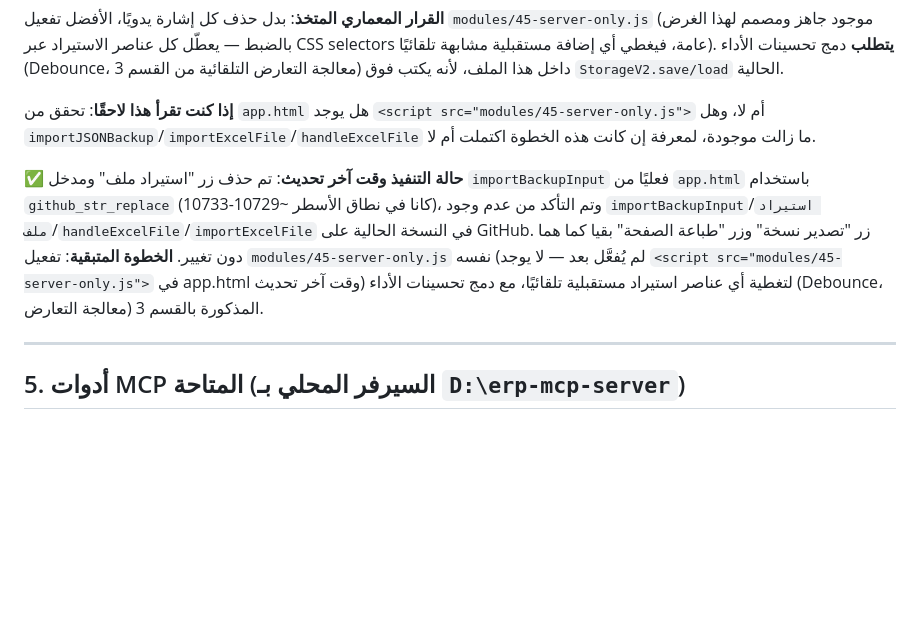
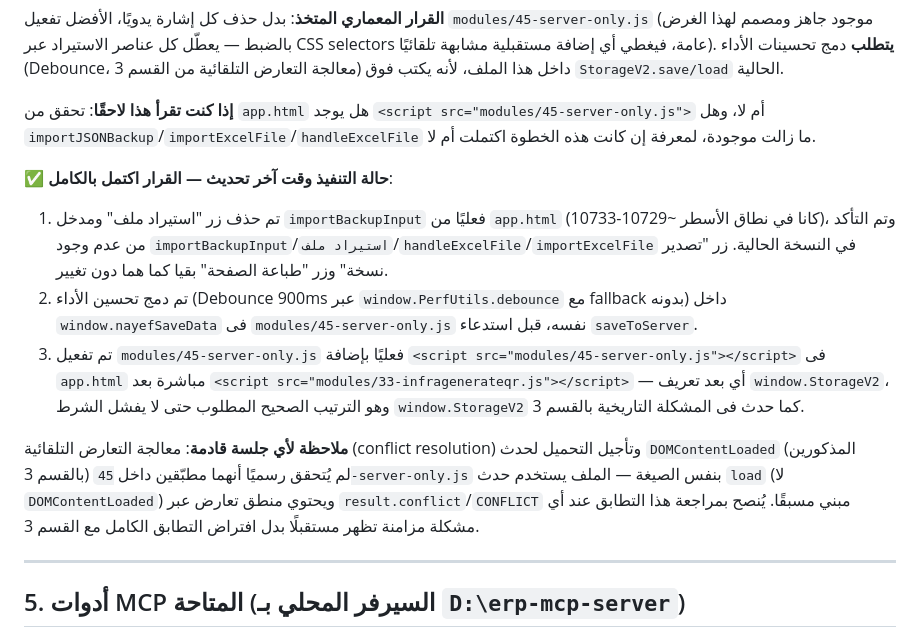
Before and after one commit to adminboss2010-max/erp-system, a Markdown page: AI_CONTEXT.md, the part around the change. GitHub-like rendering; blank space fills up the shorter version.

Commit message:
تحديث AI_CONTEXT.md - اكتمال تفعيل سياسة السيرفر فقط بالكامل

```diff
--- a/AI_CONTEXT.md
+++ b/AI_CONTEXT.md
@@ -66,7 +66,12 @@
 
 **إذا كنت تقرأ هذا لاحقًا**: تحقق من `app.html` هل يوجد `<script src="modules/45-server-only.js">` أم لا، وهل `importJSONBackup`/`importExcelFile`/`handleExcelFile` ما زالت موجودة، لمعرفة إن كانت هذه الخطوة اكتملت أم لا.
 
-**✅ حالة التنفيذ وقت آخر تحديث**: تم حذف زر "استيراد ملف" ومدخل `importBackupInput` فعليًا من `app.html` باستخدام `github_str_replace` (كانا في نطاق الأسطر ~10729-10733)، وتم التأكد من عدم وجود `importBackupInput`/`استيراد ملف`/`handleExcelFile`/`importExcelFile` في النسخة الحالية على GitHub. زر "تصدير نسخة" وزر "طباعة الصفحة" بقيا كما هما دون تغيير. **الخطوة المتبقية**: تفعيل `modules/45-server-only.js` نفسه (لم يُفعَّل بعد — لا يوجد `<script src="modules/45-server-only.js">` في app.html وقت آخر تحديث) لتغطية أي عناصر استيراد مستقبلية تلقائيًا، مع دمج تحسينات الأداء (Debounce، معالجة التعارض) المذكورة بالقسم 3.
+**✅ حالة التنفيذ وقت آخر تحديث — القرار اكتمل بالكامل**:
+1. تم حذف زر "استيراد ملف" ومدخل `importBackupInput` فعليًا من `app.html` (كانا في نطاق الأسطر ~10729-10733)، وتم التأكد من عدم وجود `importBackupInput`/`استيراد ملف`/`handleExcelFile`/`importExcelFile` في النسخة الحالية. زر "تصدير نسخة" وزر "طباعة الصفحة" بقيا كما هما دون تغيير.
+2. تم دمج تحسين الأداء (Debounce 900ms عبر `window.PerfUtils.debounce` مع fallback بدونه) داخل `window.nayefSaveData` فى `modules/45-server-only.js` نفسه، قبل استدعاء `saveToServer`.
+3. تم تفعيل `modules/45-server-only.js` فعليًا بإضافة `<script src="modules/45-server-only.js"></script>` فى `app.html` مباشرة بعد `<script src="modules/33-infragenerateqr.js"></script>` — أي بعد تعريف `window.StorageV2`، وهو الترتيب الصحيح المطلوب حتى لا يفشل الشرط `window.StorageV2` كما حدث فى المشكلة التاريخية بالقسم 3.
+
+**ملاحظة لأي جلسة قادمة**: معالجة التعارض التلقائية (conflict resolution) وتأجيل التحميل لحدث `DOMContentLoaded` (المذكورين بالقسم 3) لم يُتحقق رسميًا أنهما مطبّقين داخل `45-server-only.js` بنفس الصيغة — الملف يستخدم حدث `load` (لا `DOMContentLoaded`) ويحتوي منطق تعارض عبر `result.conflict`/`CONFLICT` مبني مسبقًا. يُنصح بمراجعة هذا التطابق عند أي مشكلة مزامنة تظهر مستقبلًا بدل افتراض التطابق الكامل مع القسم 3.
 
 ---
 
```
